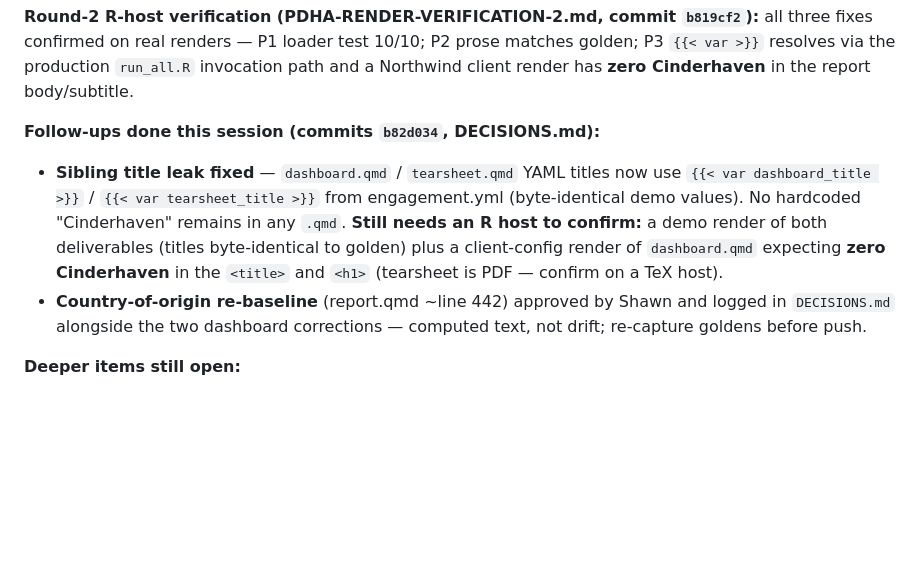
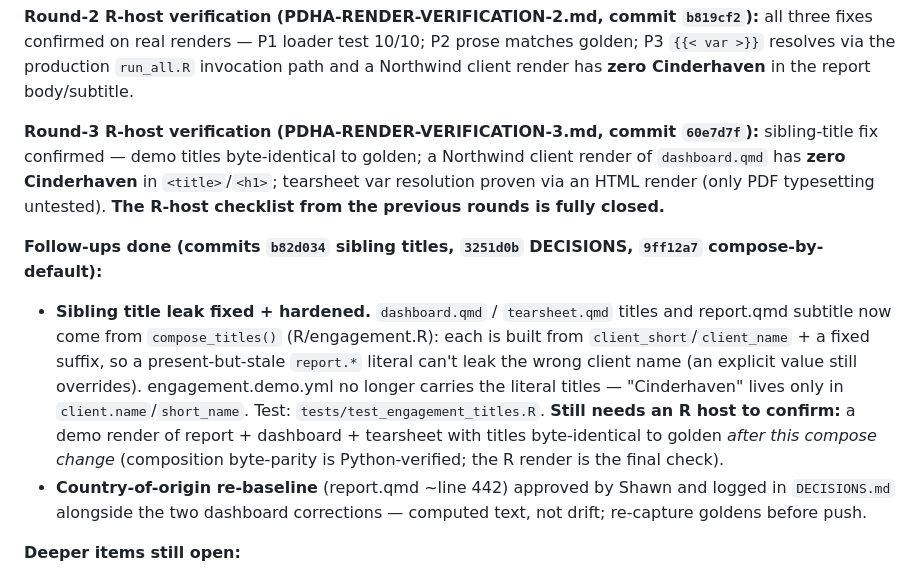
Before and after one commit to MsShawnP/product-data-health-audit, a Markdown page: HANDOFF.md, the part around the change. GitHub-like rendering; blank space fills up the shorter version.

Commit message:
HANDOFF: record compose-by-default title change + round-3 closure
Round-3 closed the prior R-host checklist. New R-host item: confirm demo titles are
byte-identical to golden after the compose_titles() change (composition byte-parity
already Python-verified).

Co-Authored-By: Claude Opus 4.8 <noreply@anthropic.com>

```diff
--- a/HANDOFF.md
+++ b/HANDOFF.md
@@ -41,14 +41,23 @@ all three fixes confirmed on real renders — P1 loader test 10/10; P2 prose mat
 golden; P3 `{{< var >}}` resolves via the production `run_all.R` invocation path and
 a Northwind client render has **zero Cinderhaven** in the report body/subtitle.
 
-**Follow-ups done this session (commits `b82d034`, DECISIONS.md):**
-- **Sibling title leak fixed** — `dashboard.qmd` / `tearsheet.qmd` YAML titles now
-  use `{{< var dashboard_title >}}` / `{{< var tearsheet_title >}}` from
-  engagement.yml (byte-identical demo values). No hardcoded "Cinderhaven" remains in
-  any `.qmd`. **Still needs an R host to confirm:** a demo render of both
-  deliverables (titles byte-identical to golden) plus a client-config render of
-  `dashboard.qmd` expecting **zero Cinderhaven** in the `<title>` and `<h1>`
-  (tearsheet is PDF — confirm on a TeX host).
+**Round-3 R-host verification (PDHA-RENDER-VERIFICATION-3.md, commit `60e7d7f`):**
+sibling-title fix confirmed — demo titles byte-identical to golden; a Northwind
+client render of `dashboard.qmd` has **zero Cinderhaven** in `<title>`/`<h1>`;
+tearsheet var resolution proven via an HTML render (only PDF typesetting untested).
+**The R-host checklist from the previous rounds is fully closed.**
+
+**Follow-ups done (commits `b82d034` sibling titles, `3251d0b` DECISIONS, `9ff12a7`
+compose-by-default):**
+- **Sibling title leak fixed + hardened.** `dashboard.qmd` / `tearsheet.qmd` titles
+  and report.qmd subtitle now come from `compose_titles()` (R/engagement.R): each is
+  built from `client_short`/`client_name` + a fixed suffix, so a present-but-stale
+  `report.*` literal can't leak the wrong client name (an explicit value still
+  overrides). engagement.demo.yml no longer carries the literal titles — "Cinderhaven"
+  lives only in `client.name`/`short_name`. Test: `tests/test_engagement_titles.R`.
+  **Still needs an R host to confirm:** a demo render of report + dashboard +
+  tearsheet with titles byte-identical to golden *after this compose change*
+  (composition byte-parity is Python-verified; the R render is the final check).
 - **Country-of-origin re-baseline** (report.qmd ~line 442) approved by Shawn and
   logged in `DECISIONS.md` alongside the two dashboard corrections — computed text,
   not drift; re-capture goldens before push.
```
